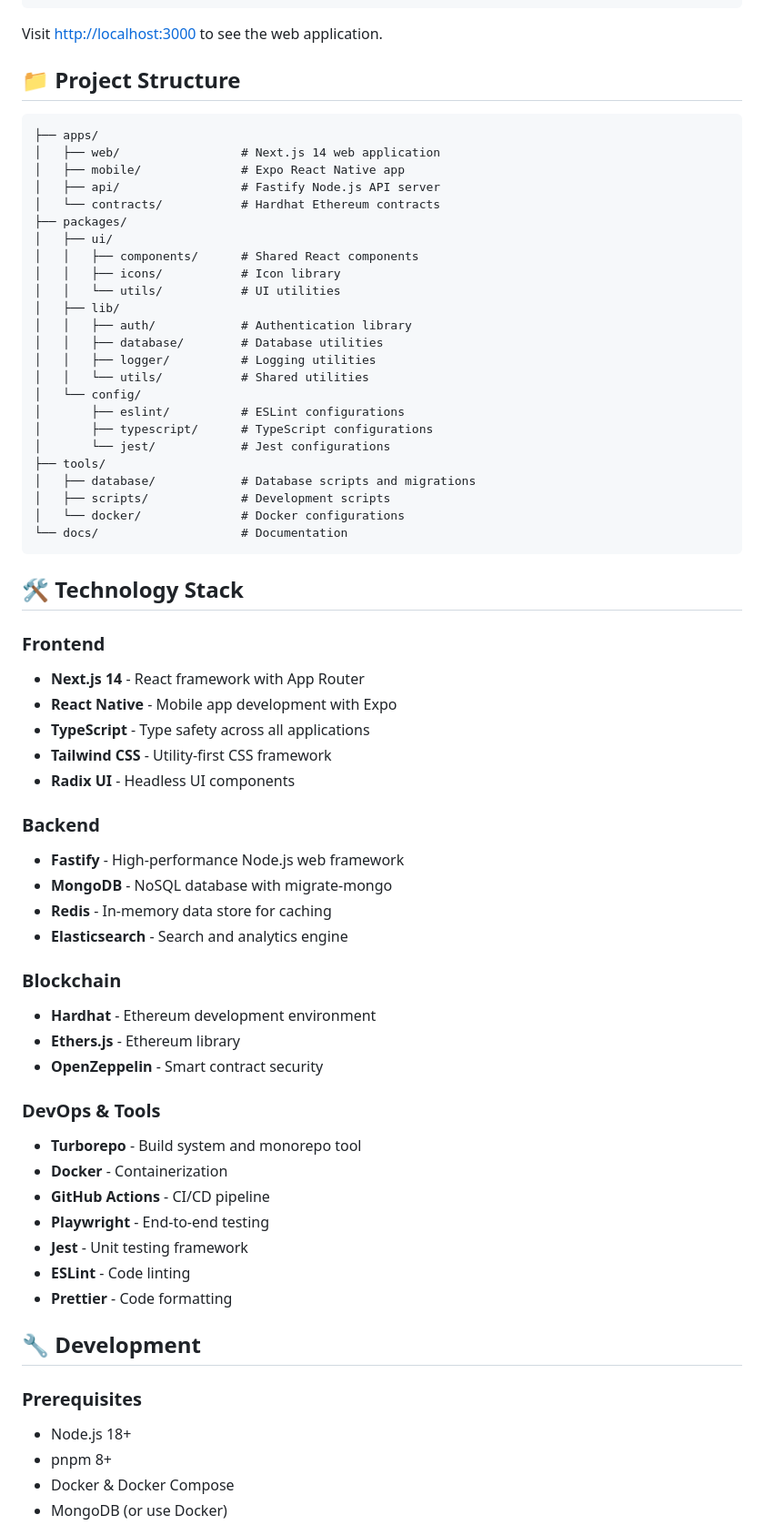
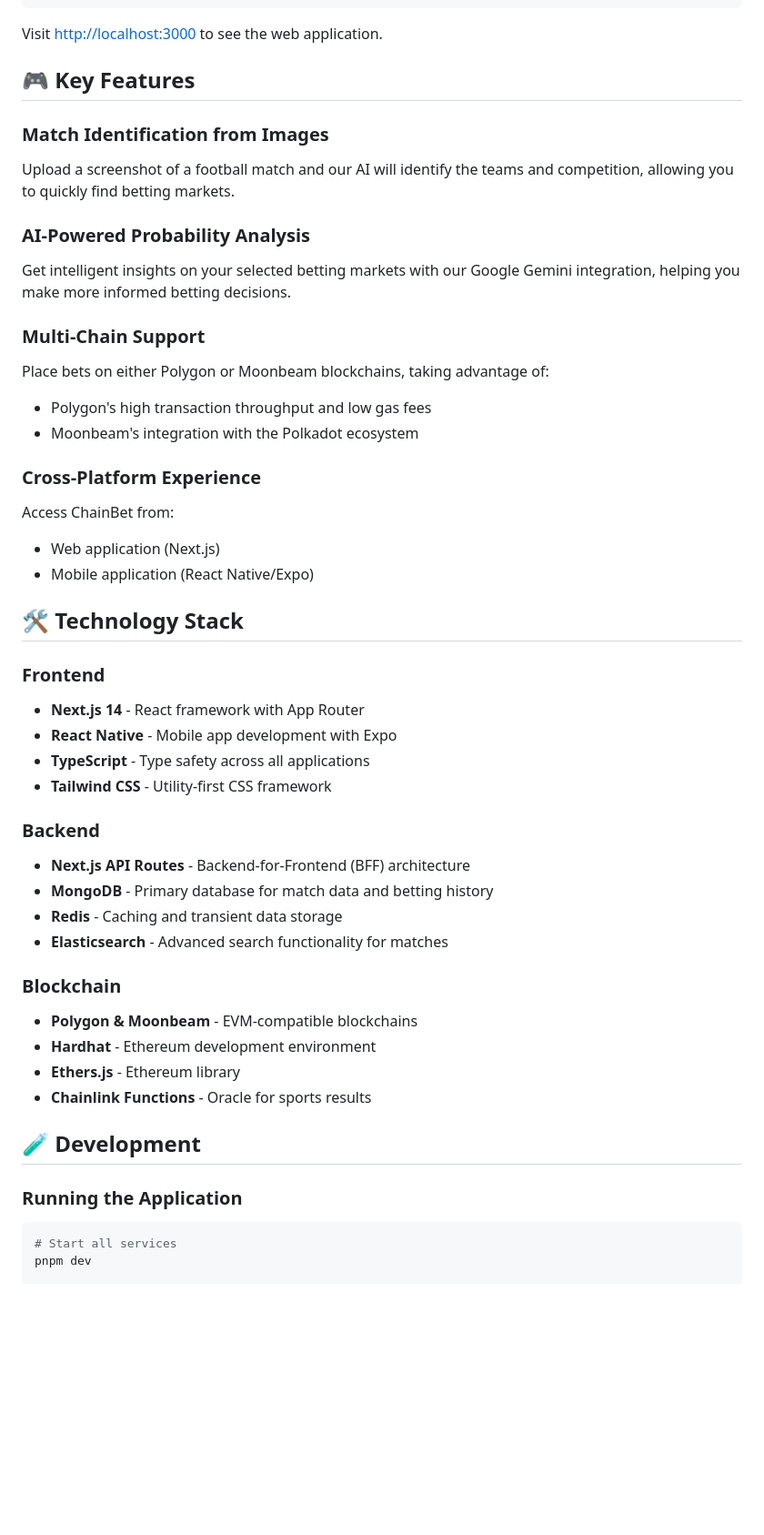
Before and after one commit to Kaybarax/chain-bet, a Markdown page: README.md, the part around one of its changes. Shown at 91% size. GitHub-like rendering; blank space fills up the shorter version.

````diff
--- a/README.md
+++ b/README.md
@@ -25,69 +29,49 @@ pnpm dev
 
 Visit [http://localhost:3000](http://localhost:3000) to see the web application.
 
-## 📁 Project Structure
+## 🎮 Key Features
 
-```
-├── apps/
-│   ├── web/                 # Next.js 14 web application
-│   ├── mobile/              # Expo React Native app
-│   ├── api/                 # Fastify Node.js API server
-│   └── contracts/           # Hardhat Ethereum contracts
-├── packages/
-│   ├── ui/
-│   │   ├── components/      # Shared React components
-│   │   ├── icons/           # Icon library
-│   │   └── utils/           # UI utilities
-│   ├── lib/
-│   │   ├── auth/            # Authentication library
-│   │   ├── database/        # Database utilities
-│   │   ├── logger/          # Logging utilities
-│   │   └── utils/           # Shared utilities
-│   └── config/
-│       ├── eslint/          # ESLint configurations
-│       ├── typescript/      # TypeScript configurations
-│       └── jest/            # Jest configurations
-├── tools/
-│   ├── database/            # Database scripts and migrations
-│   ├── scripts/             # Development scripts
-│   └── docker/              # Docker configurations
-└── docs/                    # Documentation
-```
+### Match Identification from Images
+Upload a screenshot of a football match and our AI will identify the teams and competition, allowing you to quickly find betting markets.
 
-## 🛠 Technology Stack
+### AI-Powered Probability Analysis
+Get intelligent insights on your selected betting markets with our Google Gemini integration, helping you make more informed betting decisions.
+
+### Multi-Chain Support
+Place bets on either Polygon or Moonbeam blockchains, taking advantage of:
+- Polygon's high transaction throughput and low gas fees
+- Moonbeam's integration with the Polkadot ecosystem
+
+### Cross-Platform Experience
+Access ChainBet from:
+- Web application (Next.js)
+- Mobile application (React Native/Expo)
+
+## 🛠️ Technology Stack
 
 ### Frontend
 - **Next.js 14** - React framework with App Router
 - **React Native** - Mobile app development with Expo
 - **TypeScript** - Type safety across all applications
 - **Tailwind CSS** - Utility-first CSS framework
-- **Radix UI** - Headless UI components
 
 ### Backend
-- **Fastify** - High-performance Node.js web framework
-- **MongoDB** - NoSQL database with migrate-mongo
-- **Redis** - In-memory data store for caching
-- **Elasticsearch** - Search and analytics engine
+- **Next.js API Routes** - Backend-for-Frontend (BFF) architecture
+- **MongoDB** - Primary database for match data and betting history
+- **Redis** - Caching and transient data storage
+- **Elasticsearch** - Advanced search functionality for matches
 
 ### Blockchain
+- **Polygon & Moonbeam** - EVM-compatible blockchains
 - **Hardhat** - Ethereum development environment
 - **Ethers.js** - Ethereum library
-- **OpenZeppelin** - Smart contract security
+- **Chainlink Functions** - Oracle for sports results
 
-### DevOps & Tools
-- **Turborepo** - Build system and monorepo tool
-- **Docker** - Containerization
-- **GitHub Actions** - CI/CD pipeline
-- **Playwright** - End-to-end testing
-- **Jest** - Unit testing framework
-- **ESLint** - Code linting
-- **Prettier** - Code formatting
+## 🧪 Development
 
-## 🔧 Development
+### Running the Application
 
-### Prerequisites
-- Node.js 18+
-- pnpm 8+
-- Docker & Docker Compose
-- MongoDB (or use Docker)
+```bash
+# Start all services
+pnpm dev
 
````
Also changed, not shown: other parts of README.md (+39 -226 lines).
